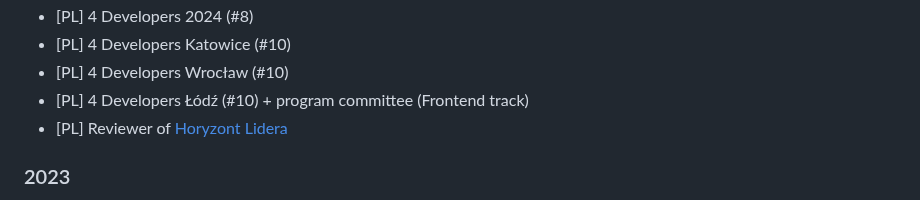
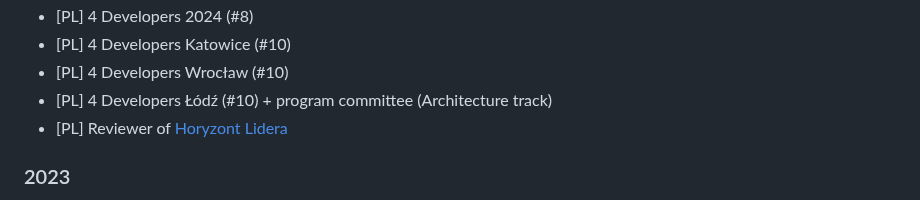
Before and after one commit to superdyzio/superdyzio.github.io, a Markdown page: README.md, the part around the change. Rendered like a GitHub page.

Commit message:
fix wrong track in 4developers program commitee

```diff
--- a/README.md
+++ b/README.md
@@ -52,7 +52,7 @@ _I'd be very happy to visit your event or company with one of these, just [let m
 - [PL] 4 Developers 2024 (#8)
 - [PL] 4 Developers Katowice (#10)
 - [PL] 4 Developers Wrocław (#10)
-- [PL] 4 Developers Łódź (#10) + program committee (Frontend track)
+- [PL] 4 Developers Łódź (#10) + program committee (Architecture track)
 - [PL] Reviewer of [Horyzont Lidera](https://horyzontlidera.pl/)
 
 ### 2023
```
